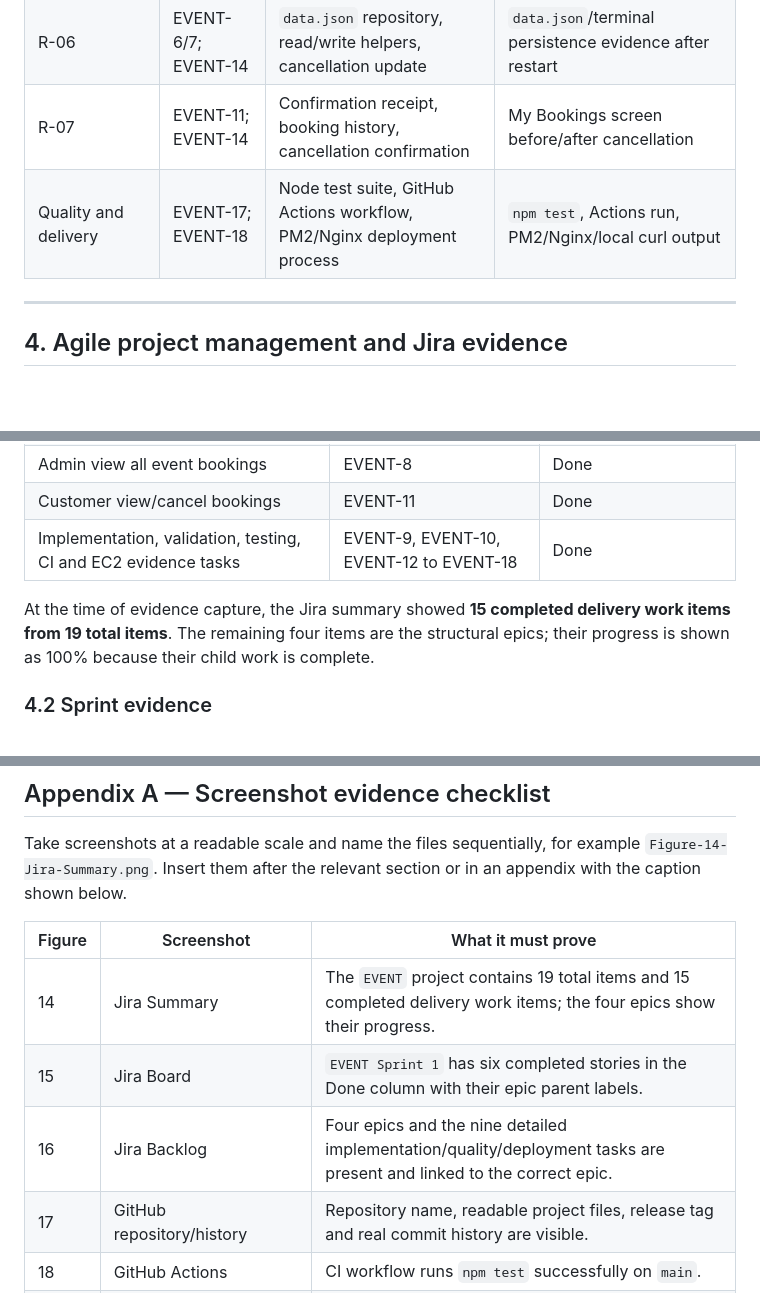
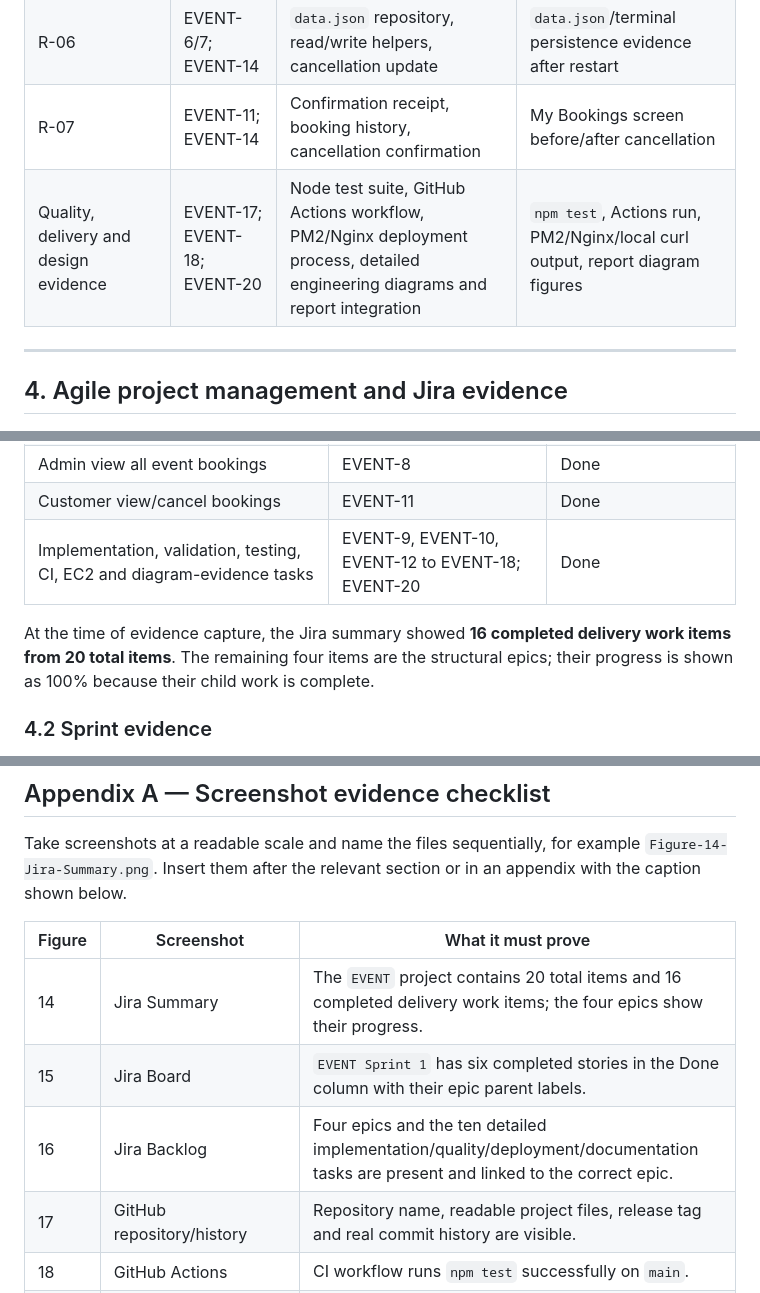
Before and after one commit to likhitrajdundigal/event-ticket-booking-system, a Markdown page: docs/assessment-report-content.md, 3 parts joined by grey strips. GitHub-like rendering; blank space fills up the shorter version.

Commit message:
EVENT-20 docs: record completed diagram evidence

```diff
--- a/docs/assessment-report-content.md
+++ b/docs/assessment-report-content.md
@@ -91,7 +91,7 @@ The following refinements strengthen usability without changing the core assessm
 | R-05 | EVENT-7; EVENT-15 | Create/edit form, `validEvent`, admin dashboard | Admin create/edit screen and validation error |
 | R-06 | EVENT-6/7; EVENT-14 | `data.json` repository, read/write helpers, cancellation update | `data.json`/terminal persistence evidence after restart |
 | R-07 | EVENT-11; EVENT-14 | Confirmation receipt, booking history, cancellation confirmation | My Bookings screen before/after cancellation |
-| Quality and delivery | EVENT-17; EVENT-18 | Node test suite, GitHub Actions workflow, PM2/Nginx deployment process | `npm test`, Actions run, PM2/Nginx/local curl output |
+| Quality, delivery and design evidence | EVENT-17; EVENT-18; EVENT-20 | Node test suite, GitHub Actions workflow, PM2/Nginx deployment process, detailed engineering diagrams and report integration | `npm test`, Actions run, PM2/Nginx/local curl output, report diagram figures |
 
 ---
 
@@ -113,9 +113,9 @@ The final assessment project is the fresh Jira project **EventBook Ticket Bookin
 | Admin create/edit event | EVENT-7 | Done |
 | Admin view all event bookings | EVENT-8 | Done |
 | Customer view/cancel bookings | EVENT-11 | Done |
-| Implementation, validation, testing, CI and EC2 evidence tasks | EVENT-9, EVENT-10, EVENT-12 to EVENT-18 | Done |
+| Implementation, validation, testing, CI, EC2 and diagram-evidence tasks | EVENT-9, EVENT-10, EVENT-12 to EVENT-18; EVENT-20 | Done |
 
-At the time of evidence capture, the Jira summary showed **15 completed delivery work items from 19 total items**. The remaining four items are the structural epics; their progress is shown as 100% because their child work is complete.
+At the time of evidence capture, the Jira summary showed **16 completed delivery work items from 20 total items**. The remaining four items are the structural epics; their progress is shown as 100% because their child work is complete.
 
 ### 4.2 Sprint evidence
 
@@ -317,9 +317,9 @@ Take screenshots at a readable scale and name the files sequentially, for exampl
 
 | Figure | Screenshot | What it must prove |
 |---|---|---|
-| 14 | Jira Summary | The `EVENT` project contains 19 total items and 15 completed delivery work items; the four epics show their progress. |
+| 14 | Jira Summary | The `EVENT` project contains 20 total items and 16 completed delivery work items; the four epics show their progress. |
 | 15 | Jira Board | `EVENT Sprint 1` has six completed stories in the Done column with their epic parent labels. |
-| 16 | Jira Backlog | Four epics and the nine detailed implementation/quality/deployment tasks are present and linked to the correct epic. |
+| 16 | Jira Backlog | Four epics and the ten detailed implementation/quality/deployment/documentation tasks are present and linked to the correct epic. |
 | 17 | GitHub repository/history | Repository name, readable project files, release tag and real commit history are visible. |
 | 18 | GitHub Actions | CI workflow runs `npm test` successfully on `main`. |
 | 19 | Home / search / availability | Search, sort/filter controls, event metadata, ticket availability and responsive card design are visible. |
```
